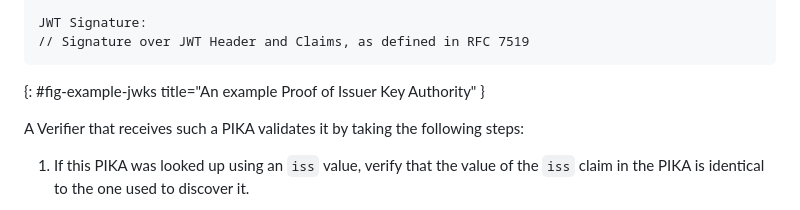
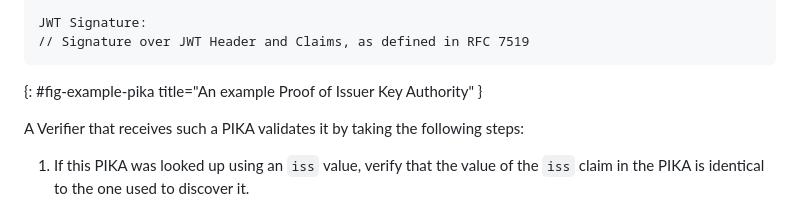
Before and after one commit to bifurcation/redistributable-jwks, a Markdown page: draft-barnes-oauth-pika.md, the part around the change. Rendered like a GitHub page.

Commit message:
Rename and fix build errors

```diff
--- a/draft-barnes-oauth-pika.md
+++ b/draft-barnes-oauth-pika.md
@@ -262,7 +262,7 @@ JWT Payload:
 JWT Signature:
 // Signature over JWT Header and Claims, as defined in RFC 7519
 ~~~
-{: #fig-example-jwks title="An example Proof of Issuer Key Authority" }
+{: #fig-example-pika title="An example Proof of Issuer Key Authority" }
 
 A Verifier that receives such a PIKA validates it by taking the
 following steps:
```
